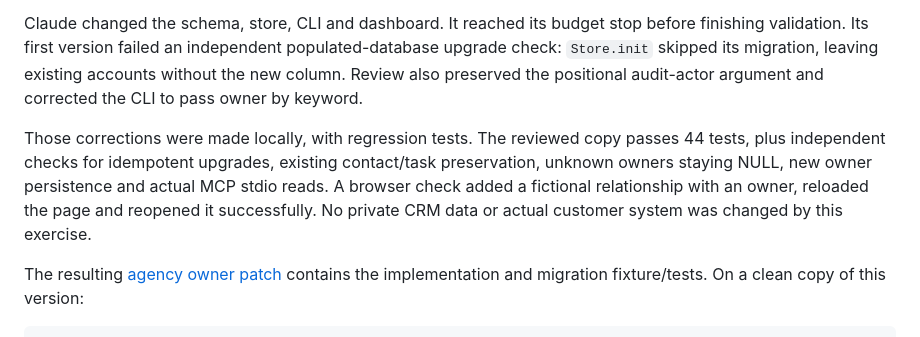
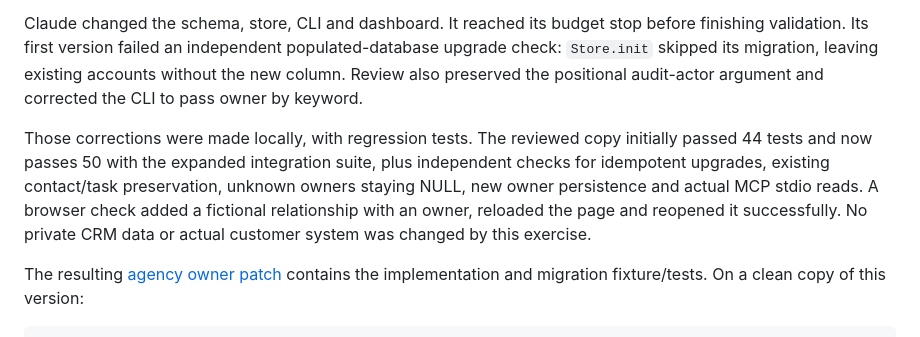
Before and after one commit to shlok97/founder-crm, a Markdown page: docs/personalisation-test.md, the part around the change. GitHub-like rendering.

```diff
--- a/docs/personalisation-test.md
+++ b/docs/personalisation-test.md
@@ -4,7 +4,7 @@ On 19 October 2026, Claude Code was asked to adapt a source-only copy of this st
 
 Claude changed the schema, store, CLI and dashboard. It reached its budget stop before finishing validation. Its first version failed an independent populated-database upgrade check: `Store.init` skipped its migration, leaving existing accounts without the new column. Review also preserved the positional audit-actor argument and corrected the CLI to pass owner by keyword.
 
-Those corrections were made locally, with regression tests. The reviewed copy passes 44 tests, plus independent checks for idempotent upgrades, existing contact/task preservation, unknown owners staying NULL, new owner persistence and actual MCP stdio reads. A browser check added a fictional relationship with an owner, reloaded the page and reopened it successfully. No private CRM data or actual customer system was changed by this exercise.
+Those corrections were made locally, with regression tests. The reviewed copy initially passed 44 tests and now passes 50 with the expanded integration suite, plus independent checks for idempotent upgrades, existing contact/task preservation, unknown owners staying NULL, new owner persistence and actual MCP stdio reads. A browser check added a fictional relationship with an owner, reloaded the page and reopened it successfully. No private CRM data or actual customer system was changed by this exercise.
 
 The resulting [agency owner patch](examples/agency-owner.patch) contains the implementation and migration fixture/tests. On a clean copy of this version:
 
```
Also changed, not shown: README.md (+6 -4 lines), docs/brand/README.md (added, +22 -0 lines), docs/maintaining.md (added, +47 -0 lines), docs/release-review.md (added, +47 -0 lines), docs/verification.md (+2 -2 lines), docs/brand/github-social.jpg (added), docs/brand/github-social.png (deleted), 11 other files.
